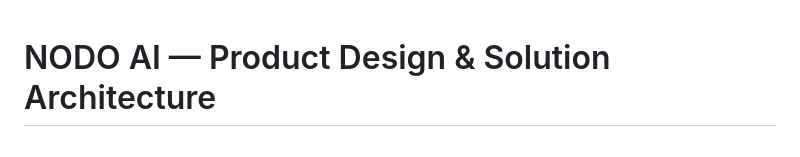
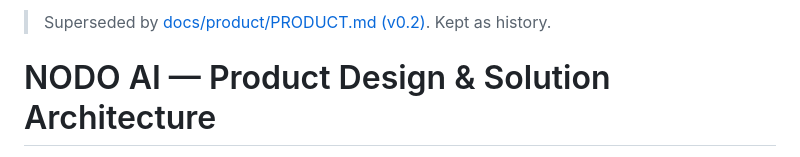
Before and after one commit to PierfrancescoLijoi/nodo-ai, a Markdown page: docs/product/blueprint.it.md, the part around the change. Rendered like a GitHub page.

```diff
--- a/docs/product/blueprint.it.md
+++ b/docs/product/blueprint.it.md
@@ -1,3 +1,5 @@
+> Superseded by [docs/product/PRODUCT.md (v0.2)](PRODUCT.md). Kept as history.
+
 # NODO AI — Product Design & Solution Architecture
 
 **Versione:** 0.1 · **Data:** 22 ottobre 2026 · **Target:** Android-first, uso personale, architettura estensibile enterprise
```
Also changed, not shown: README.md (+1 -0 lines), docs/product/PRODUCT.md (added, +112 -0 lines).
